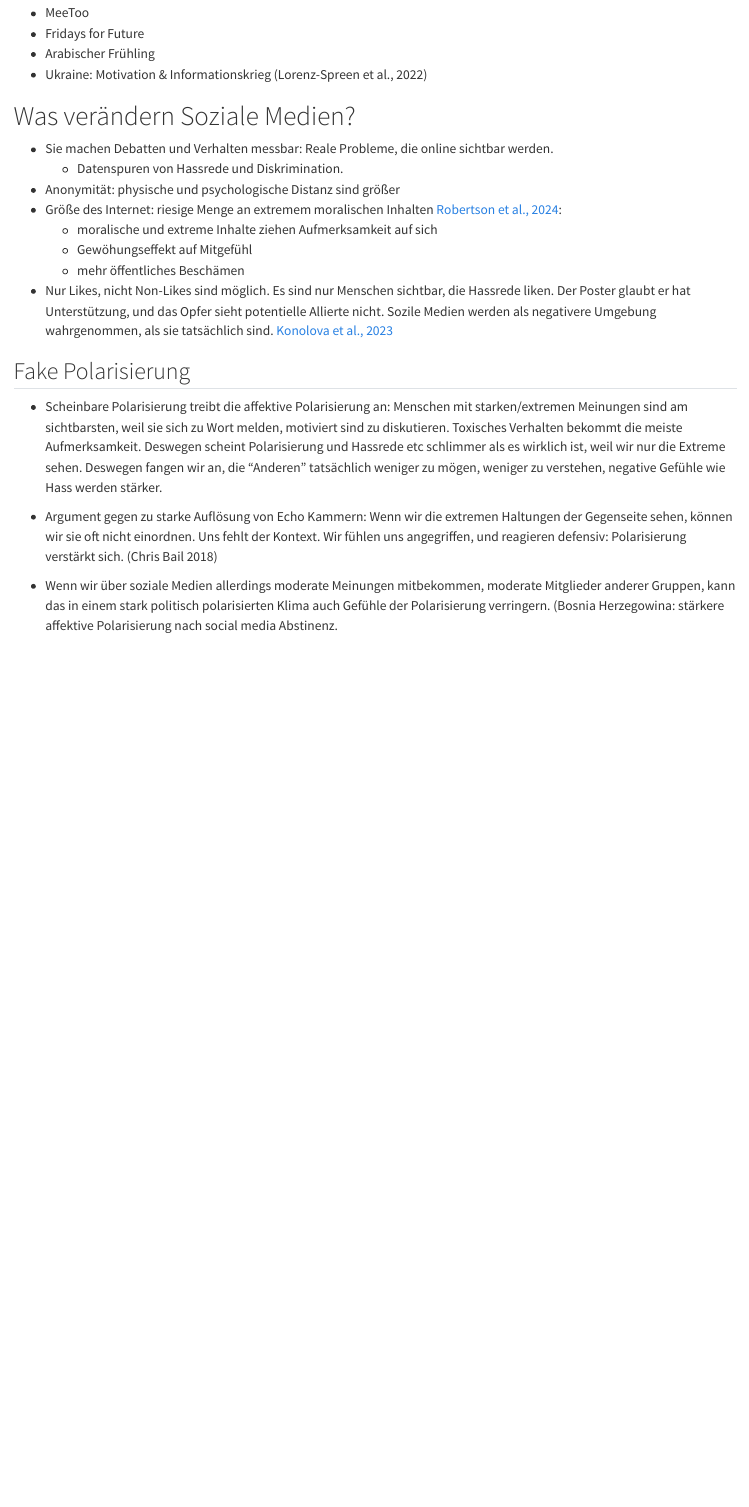
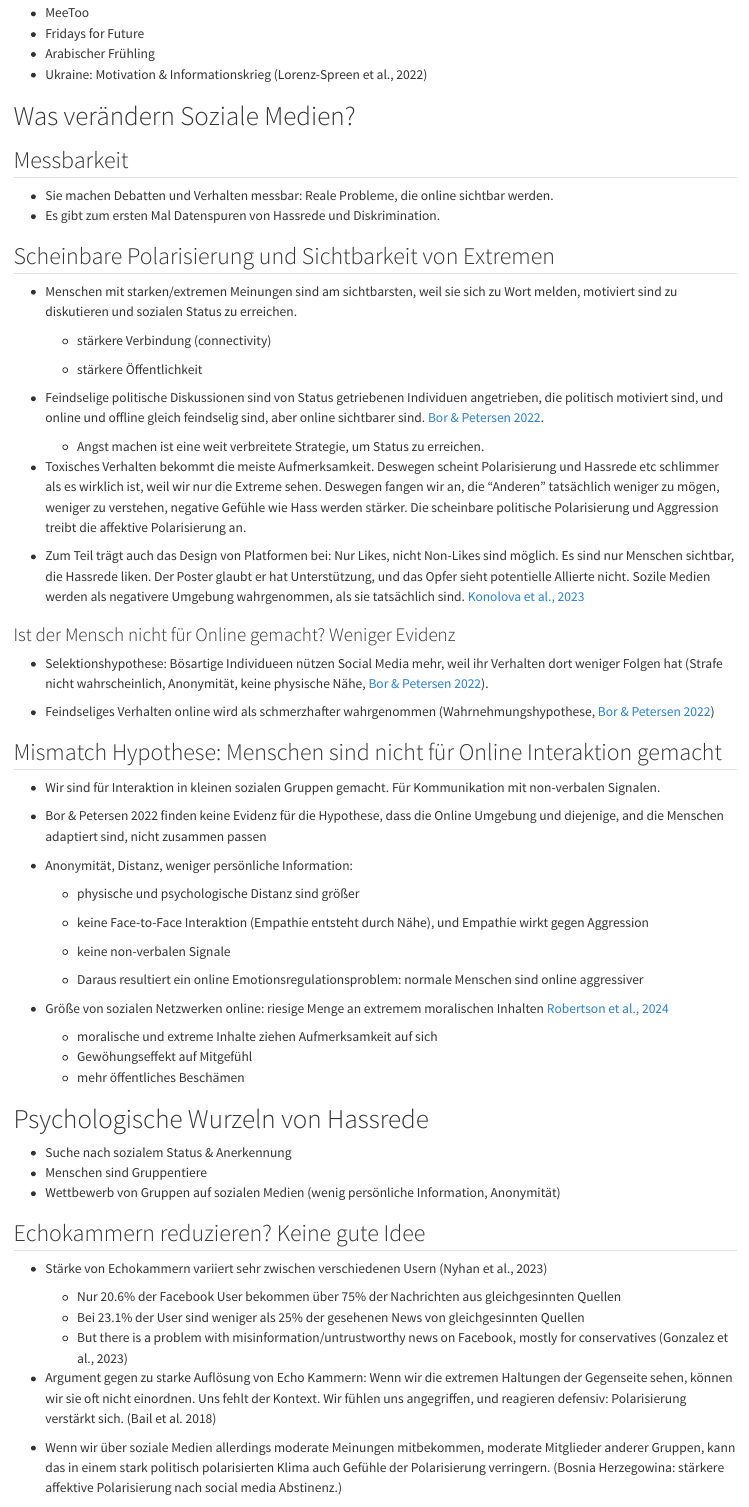
Before and after one commit to hannahmetzler/hate_speech_effects, a Quarto document (hatespeech.qmd): the page in a window 1100 px wide, from 7440 px down. Rendered offline with R 4.5, knitr and Pandoc in place of Quarto, with nearby package versions.

Commit message:
updates Petersen 2022

````diff
--- a/hatespeech.qmd
+++ b/hatespeech.qmd
@@ -229,19 +230,56 @@ Positiv:
 
 # Was verändern Soziale Medien?
 
+## Messbarkeit
+
 -   Sie machen Debatten und Verhalten messbar: Reale Probleme, die online sichtbar werden.
-    -   Datenspuren von Hassrede und Diskrimination.
--   Anonymität: physische und psychologische Distanz sind größer
--   Größe des Internet: riesige Menge an extremem moralischen Inhalten [Robertson et al., 2024](https://osf.io/preprints/psyarxiv/ns34y):
+-   Es gibt zum ersten Mal Datenspuren von Hassrede und Diskrimination.
+
+## Scheinbare Polarisierung und Sichtbarkeit von Extremen
+
+-   Menschen mit starken/extremen Meinungen sind am sichtbarsten, weil sie sich zu Wort melden, motiviert sind zu diskutieren und sozialen Status zu erreichen.
+
+    -   stärkere Verbindung (connectivity)
+
+    -   stärkere Öffentlichkeit
+
+-   Feindselige politische Diskussionen sind von Status getriebenen Individuen angetrieben, die politisch motiviert sind, und online und offline gleich feindselig sind, aber online sichtbarer sind. [Bor & Petersen 2022](https://doi.org/10.1017/S0003055421000885).
+
+    -   Angst machen ist eine weit verbreitete Strategie, um Status zu erreichen.
+
+-   Toxisches Verhalten bekommt die meiste Aufmerksamkeit. Deswegen scheint Polarisierung und Hassrede etc schlimmer als es wirklich ist, weil wir nur die Extreme sehen. Deswegen fangen wir an, die "Anderen" tatsächlich weniger zu mögen, weniger zu verstehen, negative Gefühle wie Hass werden stärker. Die scheinbare politische Polarisierung und Aggression treibt die affektive Polarisierung an.
+
+-   Zum Teil trägt auch das Design von Platformen bei: Nur Likes, nicht Non-Likes sind möglich. Es sind nur Menschen sichtbar, die Hassrede liken. Der Poster glaubt er hat Unterstützung, und das Opfer sieht potentielle Allierte nicht. Sozile Medien werden als negativere Umgebung wahrgenommen, als sie tatsächlich sind. [Konolova et al., 2023](https://journals.plos.org/plosone/article?id=10.1371/journal.pone.0293805)
+
+### Ist der Mensch nicht für Online gemacht? Weniger Evidenz
+
+-   Selektionshypothese: Bösartige Individueen nützen Social Media mehr, weil ihr Verhalten dort weniger Folgen hat (Strafe nicht wahrscheinlich, Anonymität, keine physische Nähe, [Bor & Petersen 2022](https://doi.org/10.1017/S0003055421000885)).
+
+-   Feindseliges Verhalten online wird als schmerzhafter wahrgenommen (Wahrnehmungshypothese, [Bor & Petersen 2022](https://doi.org/10.1017/S0003055421000885))
+
+## Mismatch Hypothese: Menschen sind nicht für Online Interaktion gemacht
+
+-   Wir sind für Interaktion in kleinen sozialen Gruppen gemacht. Für Kommunikation mit non-verbalen Signalen.
+
+-   Bor & Petersen 2022 finden keine Evidenz für die Hypothese, dass die Online Umgebung und diejenige, and die Menschen adaptiert sind, nicht zusammen passen
+
+```{=html}
+<!-- -->
+```
+-   Anonymität, Distanz, weniger persönliche Information:
+
+    -   physische und psychologische Distanz sind größer
+
+    -   keine Face-to-Face Interaktion (Empathie entsteht durch Nähe), und Empathie wirkt gegen Aggression
+
+    -   keine non-verbalen Signale
+
+    -   Daraus resultiert ein online Emotionsregulationsproblem: normale Menschen sind online aggressiver
+
+-   Größe von sozialen Netzwerken online: riesige Menge an extremem moralischen Inhalten [Robertson et al., 2024](https://osf.io/preprints/psyarxiv/ns34y)
+
     -   moralische und extreme Inhalte ziehen Aufmerksamkeit auf sich
     -   Gewöhungseffekt auf Mitgefühl
     -   mehr öffentliches Beschämen
--   Nur Likes, nicht Non-Likes sind möglich. Es sind nur Menschen sichtbar, die Hassrede liken. Der Poster glaubt er hat Unterstützung, und das Opfer sieht potentielle Allierte nicht. Sozile Medien werden als negativere Umgebung wahrgenommen, als sie tatsächlich sind. [Konolova et al., 2023](https://journals.plos.org/plosone/article?id=10.1371/journal.pone.0293805)
 
-## Fake Polarisierung
-
--   Scheinbare Polarisierung treibt die affektive Polarisierung an: Menschen mit starken/extremen Meinungen sind am sichtbarsten, weil sie sich zu Wort melden, motiviert sind zu diskutieren. Toxisches Verhalten bekommt die meiste Aufmerksamkeit. Deswegen scheint Polarisierung und Hassrede etc schlimmer als es wirklich ist, weil wir nur die Extreme sehen. Deswegen fangen wir an, die "Anderen" tatsächlich weniger zu mögen, weniger zu verstehen, negative Gefühle wie Hass werden stärker.
-
--   Argument gegen zu starke Auflösung von Echo Kammern: Wenn wir die extremen Haltungen der Gegenseite sehen, können wir sie oft nicht einordnen. Uns fehlt der Kontext. Wir fühlen uns angegriffen, und reagieren defensiv: Polarisierung verstärkt sich. (Chris Bail 2018)
-
--   Wenn wir über soziale Medien allerdings moderate Meinungen mitbekommen, moderate Mitglieder anderer Gruppen, kann das in einem stark politisch polarisierten Klima auch Gefühle der Polarisierung verringern. (Bosnia Herzegowina: stärkere affektive Polarisierung nach social media Abstinenz.
+# Psychologische Wurzeln von Hassrede
@@ -255,6 +291,18 @@ Positiv:
 ::: notes
 Chris Bail: Social Media Prism Petersen MB, Osmundsen M, Bor A. 2021. Beyond populism: the psychology of status-seeking and extreme political discontent. In: Forgas JP, Crano WD, editors. The psychology of populism. Milton Park, Abingdon, Oxfordshire: Routledge. p. 62–80.
 :::
+
+## Echokammern reduzieren? Keine gute Idee
+
+-   Stärke von Echokammern variiert sehr zwischen verschiedenen Usern (Nyhan et al., 2023)
+
+    -   Nur 20.6% der Facebook User bekommen über 75% der Nachrichten aus gleichgesinnten Quellen
+    -   Bei 23.1% der User sind weniger als 25% der gesehenen News von gleichgesinnten Quellen
+    -   But there is a problem with misinformation/untrustworthy news on Facebook, mostly for conservatives (Gonzalez et al., 2023)
+
+-   Argument gegen zu starke Auflösung von Echo Kammern: Wenn wir die extremen Haltungen der Gegenseite sehen, können wir sie oft nicht einordnen. Uns fehlt der Kontext. Wir fühlen uns angegriffen, und reagieren defensiv: Polarisierung verstärkt sich. (Bail et al. 2018)
+
+-   Wenn wir über soziale Medien allerdings moderate Meinungen mitbekommen, moderate Mitglieder anderer Gruppen, kann das in einem stark politisch polarisierten Klima auch Gefühle der Polarisierung verringern. (Bosnia Herzegowina: stärkere affektive Polarisierung nach social media Abstinenz.)
 
 # Überlappung mit Misinformation
 
````
Also changed, not shown: klima_notizen.md (added, +4 -0 lines), hatespeech.qmd (56 more changed lines).
